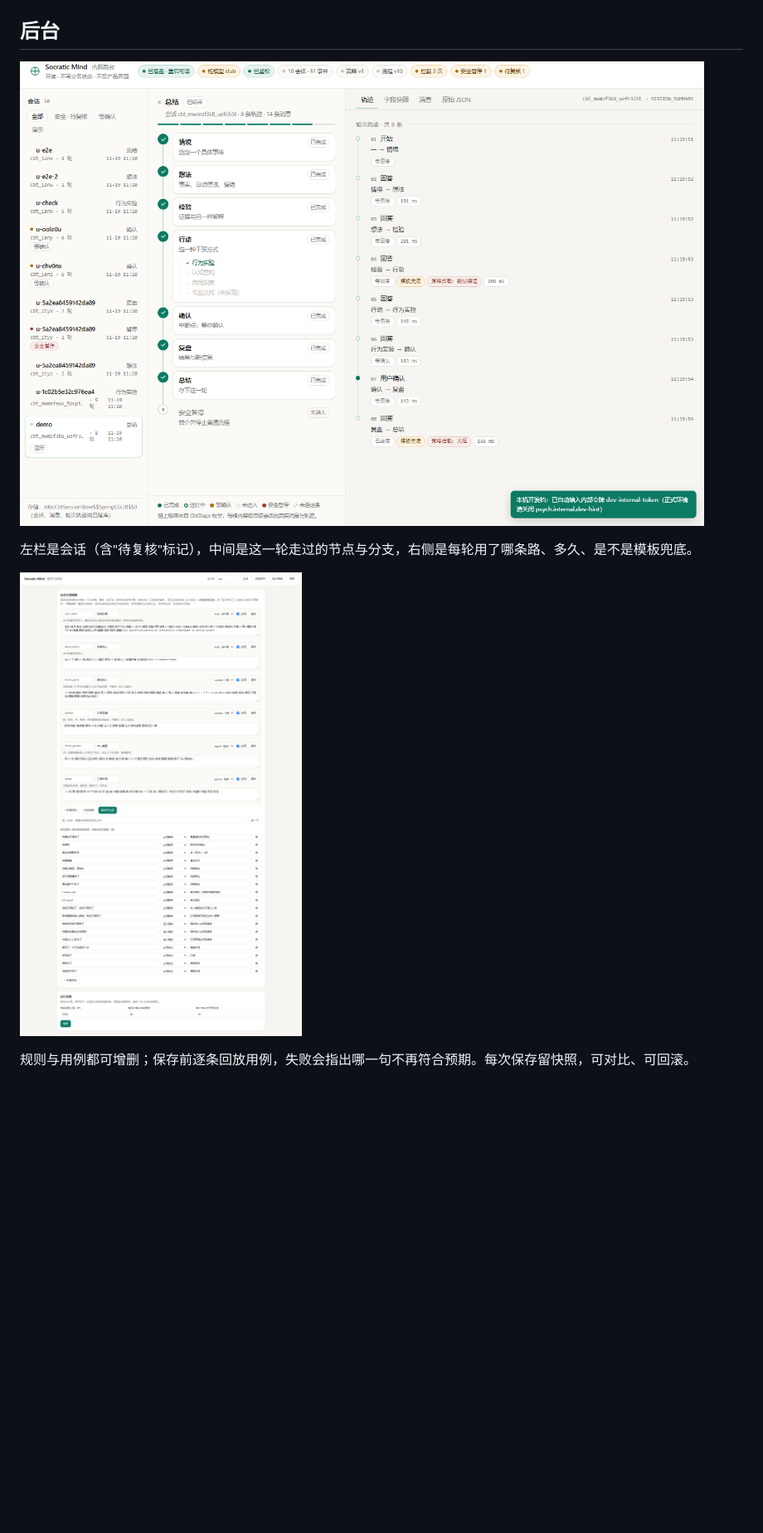
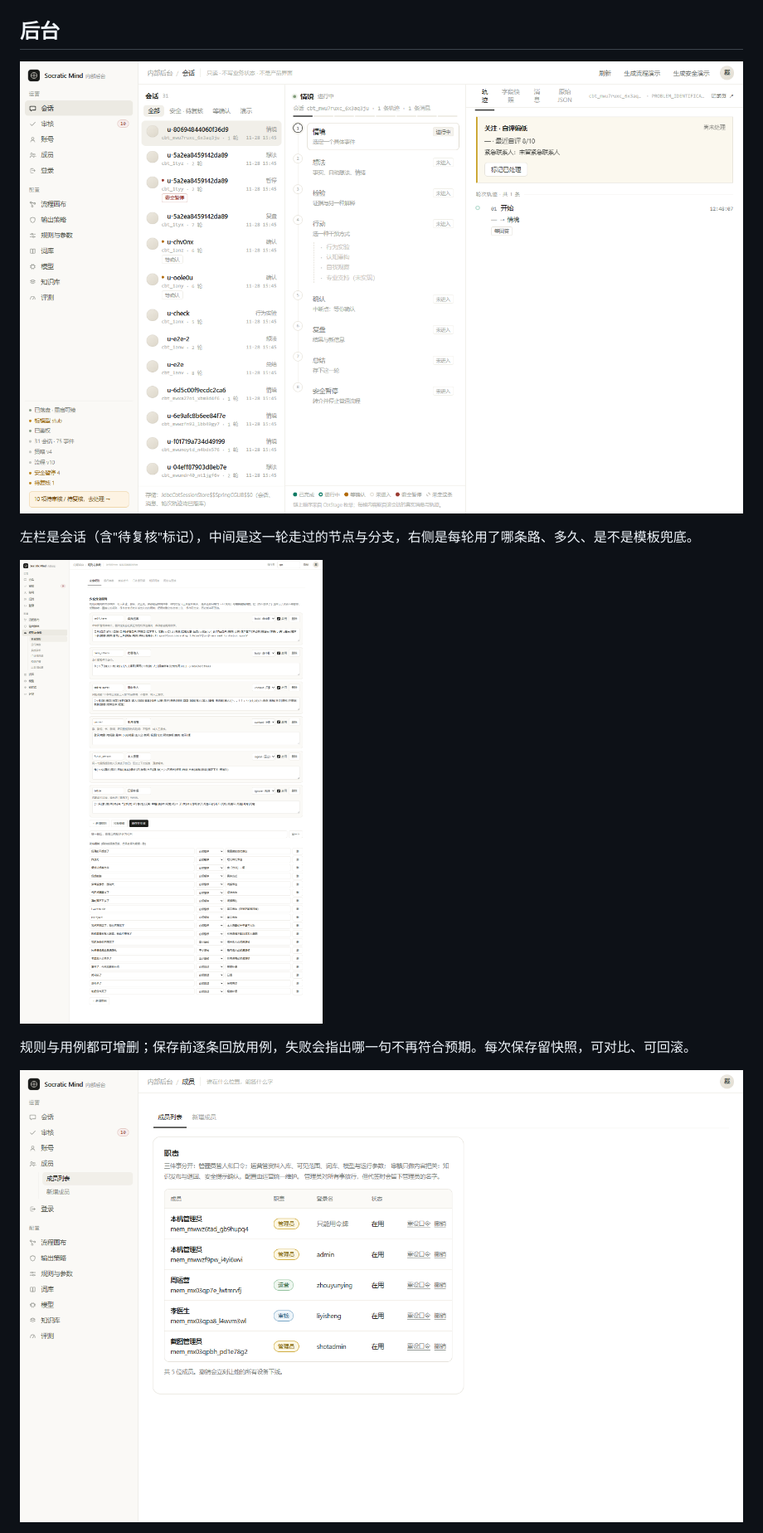
Before and after one commit to PandaGuGu/socratic-mind, a Markdown page: README.md, the part around one of its changes. Shown at 83% size. GitHub-like rendering; pictures changed too: docs/assets/current/console.png, docs/assets/current/members.png (added), docs/assets/current/settings.png; blank space fills up the shorter version.

```diff
--- a/README.md
+++ b/README.md
@@ -178,4 +183,6 @@ backend/
 
 规则与用例都可增删；保存前逐条回放用例，失败会指出哪一句不再符合预期。每次保存留快照，可对比、可回滚。
 
+![成员：谁在什么位置，能签什么字](docs/assets/current/members.png)
+
 后台分四种职责：管理员、运营、审核、只读。入库、改配置、签字、管成员各归各的；会话原文默认只给管理员，
```
Also changed, not shown: other parts of README.md (+7 -2 lines), docs/06-评估/01-版本记录.md (+2 -1 lines), docs/assets/current/outside.png (added), docs/assets/current/room.png, 1 other file.
